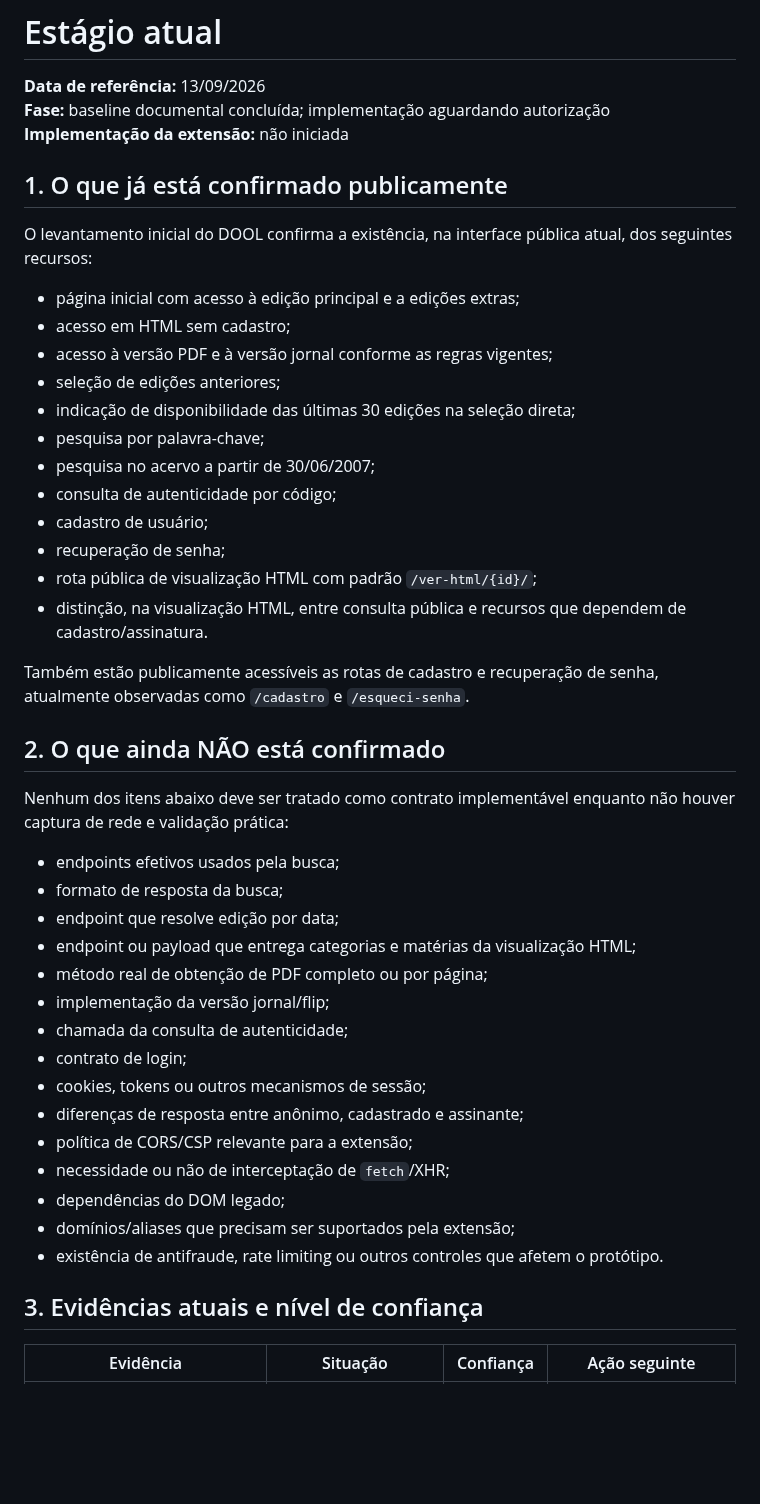
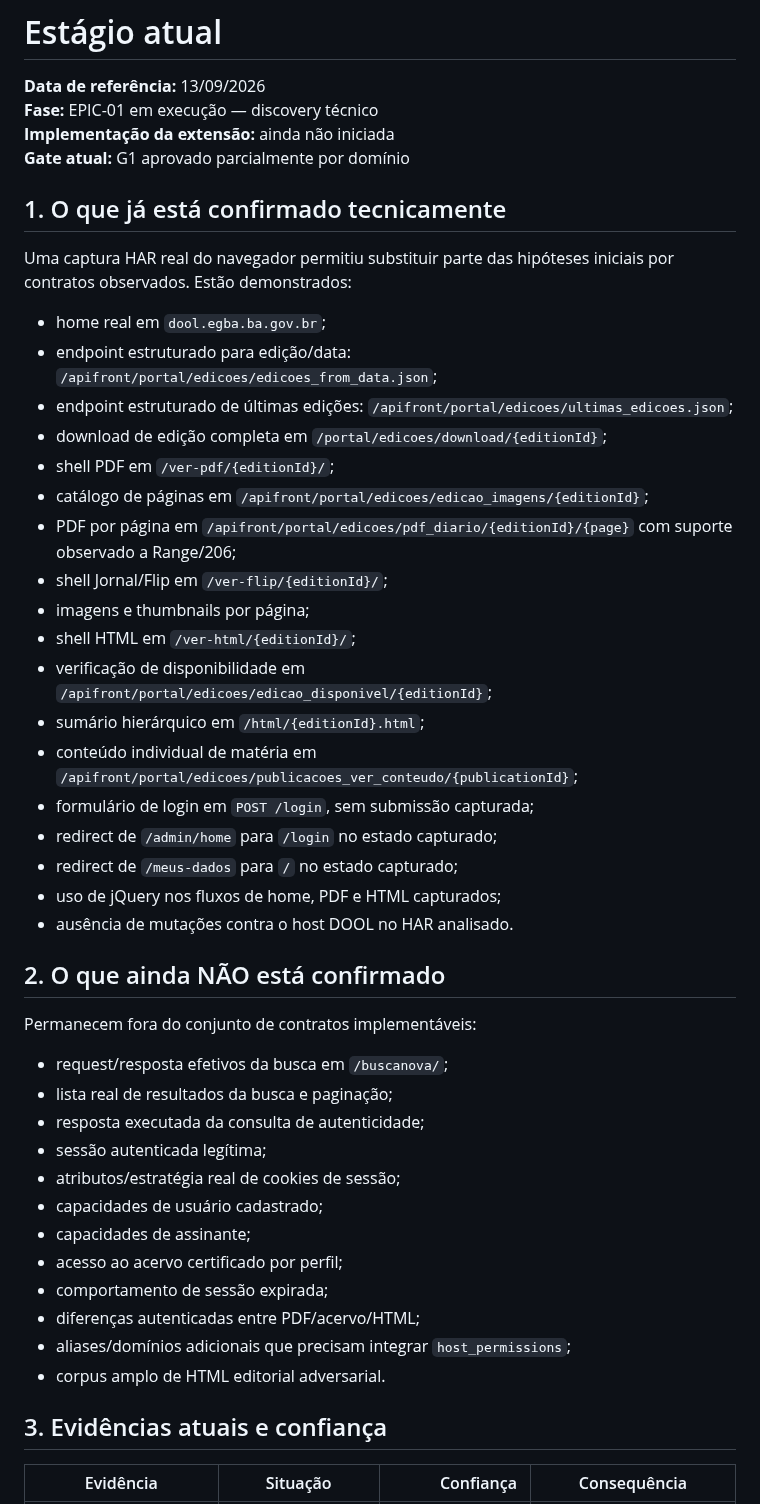
Before and after one commit to guedesle/prototipo-novo-dool, a Markdown page: docs/01-estagio-atual.md, the part around one of its changes. Drawn GitHub-style; blank space fills up the shorter version.

Commit message:
docs: update project stage after HAR discovery

```diff
--- a/docs/01-estagio-atual.md
+++ b/docs/01-estagio-atual.md
@@ -1,49 +1,51 @@
 # Estágio atual
 
 **Data de referência:** 13/09/2026
-**Fase:** baseline documental concluída; implementação aguardando autorização
-**Implementação da extensão:** não iniciada
+**Fase:** EPIC-01 em execução — discovery técnico
+**Implementação da extensão:** ainda não iniciada
+**Gate atual:** G1 aprovado parcialmente por domínio
 
-## 1. O que já está confirmado publicamente
+## 1. O que já está confirmado tecnicamente
 
-O levantamento inicial do DOOL confirma a existência, na interface pública atual, dos seguintes recursos:
+Uma captura HAR real do navegador permitiu substituir parte das hipóteses iniciais por contratos observados. Estão demonstrados:
 
-- página inicial com acesso à edição principal e a edições extras;
-- acesso em HTML sem cadastro;
-- acesso à versão PDF e à versão jornal conforme as regras vigentes;
-- seleção de edições anteriores;
-- indicação de disponibilidade das últimas 30 edições na seleção direta;
-- pesquisa por palavra-chave;
-- pesquisa no acervo a partir de 30/06/2007;
-- consulta de autenticidade por código;
-- cadastro de usuário;
-- recuperação de senha;
-- rota pública de visualização HTML com padrão `/ver-html/{id}/`;
-- distinção, na visualização HTML, entre consulta pública e recursos que dependem de cadastro/assinatura.
-
-Também estão publicamente acessíveis as rotas de cadastro e recuperação de senha, atualmente observadas como `/cadastro` e `/esqueci-senha`.
+- home real em `dool.egba.ba.gov.br`;
+- endpoint estruturado para edição/data: `/apifront/portal/edicoes/edicoes_from_data.json`;
+- endpoint estruturado de últimas edições: `/apifront/portal/edicoes/ultimas_edicoes.json`;
+- download de edição completa em `/portal/edicoes/download/{editionId}`;
+- shell PDF em `/ver-pdf/{editionId}/`;
+- catálogo de páginas em `/apifront/portal/edicoes/edicao_imagens/{editionId}`;
+- PDF por página em `/apifront/portal/edicoes/pdf_diario/{editionId}/{page}` com suporte observado a Range/206;
+- shell Jornal/Flip em `/ver-flip/{editionId}/`;
+- imagens e thumbnails por página;
+- shell HTML em `/ver-html/{editionId}/`;
+- verificação de disponibilidade em `/apifront/portal/edicoes/edicao_disponivel/{editionId}`;
+- sumário hierárquico em `/html/{editionId}.html`;
+- conteúdo individual de matéria em `/apifront/portal/edicoes/publicacoes_ver_conteudo/{publicationId}`;
+- formulário de login em `POST /login`, sem submissão capturada;
+- redirect de `/admin/home` para `/login` no estado capturado;
+- redirect de `/meus-dados` para `/` no estado capturado;
+- uso de jQuery nos fluxos de home, PDF e HTML capturados;
+- ausência de mutações contra o host DOOL no HAR analisado.
 
 ## 2. O que ainda NÃO está confirmado
 
-Nenhum dos itens abaixo deve ser tratado como contrato implementável enquanto não houver captura de rede e validação prática:
+Permanecem fora do conjunto de contratos implementáveis:
 
-- endpoints efetivos usados pela busca;
-- formato de resposta da busca;
-- endpoint que resolve edição por data;
-- endpoint ou payload que entrega categorias e matérias da visualização HTML;
-- método real de obtenção de PDF completo ou por página;
-- implementação da versão jornal/flip;
-- chamada da consulta de autenticidade;
-- contrato de login;
-- cookies, tokens ou outros mecanismos de sessão;
-- diferenças de resposta entre anônimo, cadastrado e assinante;
-- política de CORS/CSP relevante para a extensão;
-- necessidade ou não de interceptação de `fetch`/XHR;
-- dependências do DOM legado;
-- domínios/aliases que precisam ser suportados pela extensão;
-- existência de antifraude, rate limiting ou outros controles que afetem o protótipo.
+- request/resposta efetivos da busca em `/buscanova/`;
+- lista real de resultados da busca e paginação;
+- resposta executada da consulta de autenticidade;
+- sessão autenticada legítima;
+- atributos/estratégia real de cookies de sessão;
+- capacidades de usuário cadastrado;
+- capacidades de assinante;
+- acesso ao acervo certificado por perfil;
+- comportamento de sessão expirada;
+- diferenças autenticadas entre PDF/acervo/HTML;
+- aliases/domínios adicionais que precisam integrar `host_permissions`;
+- corpus amplo de HTML editorial adversarial.
 
-## 3. Evidências atuais e nível de confiança
+## 3. Evidências atuais e confiança
 
-| Evidência | Situação | Confiança | Ação seguinte |
+| Evidência | Situação | Confiança | Consequência |
 |---|---|---:|---|
```
Also changed, not shown: other parts of docs/01-estagio-atual.md (+62 -73 lines).
